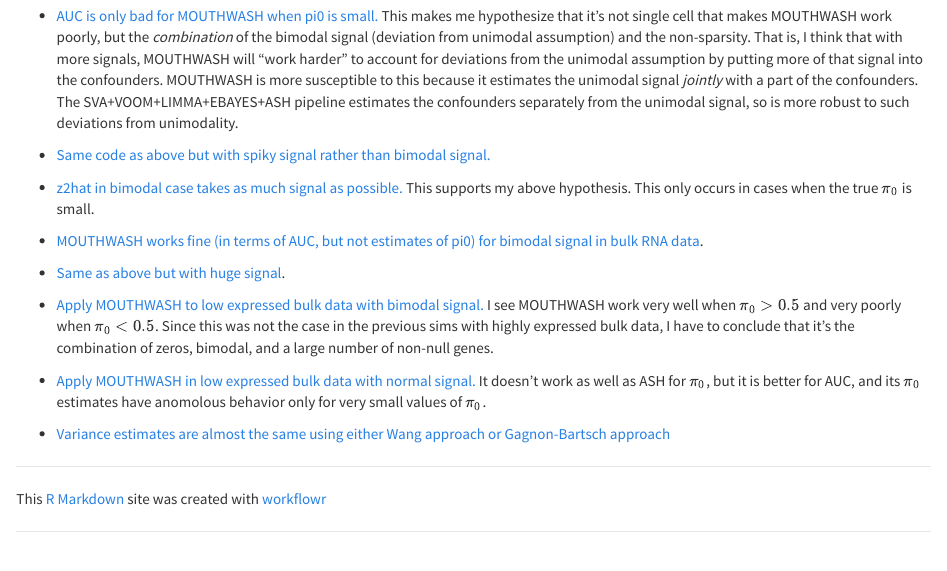
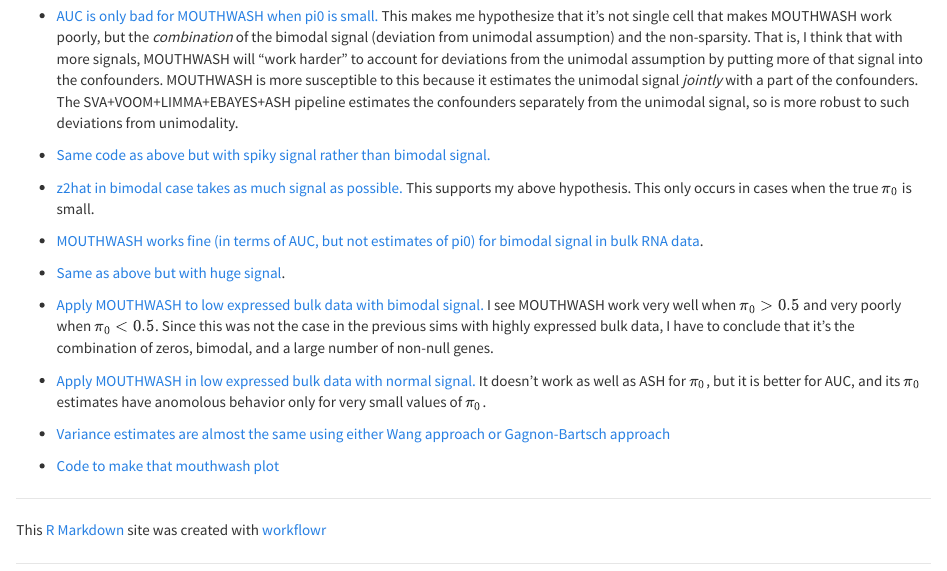
Before and after one commit to dcgerard/scmouthwash, an R Markdown document (analysis/index.Rmd): the page in a window 1100 px wide, from 420 px down. Rendered offline with R 4.5, knitr and Pandoc, with nearby package versions.

Commit message:
make sims

```diff
--- a/analysis/index.Rmd
+++ b/analysis/index.Rmd
@@ -22,3 +22,4 @@ Hypothesis: I think the problem is that MOUTHWASH *jointly* estimates the unimod
 
 
 * [Variance estimates are almost the same using either Wang approach or Gagnon-Bartsch approach](check_var.html)
+* [Code to make that mouthwash plot](make_sims_plot.html)
```
Also changed, not shown: 1 other file.
